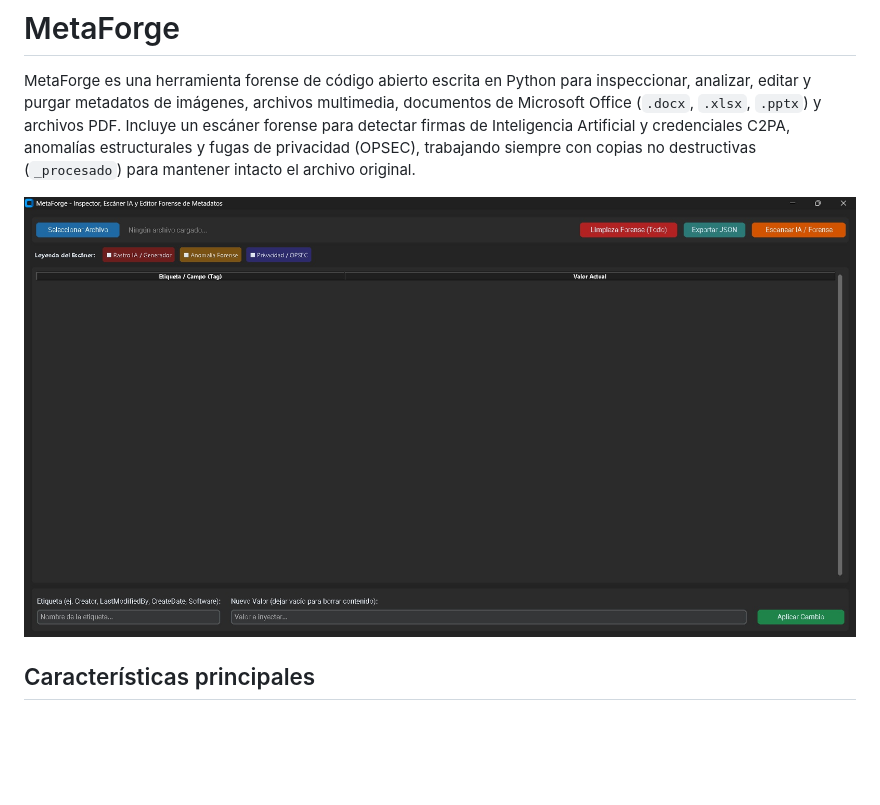
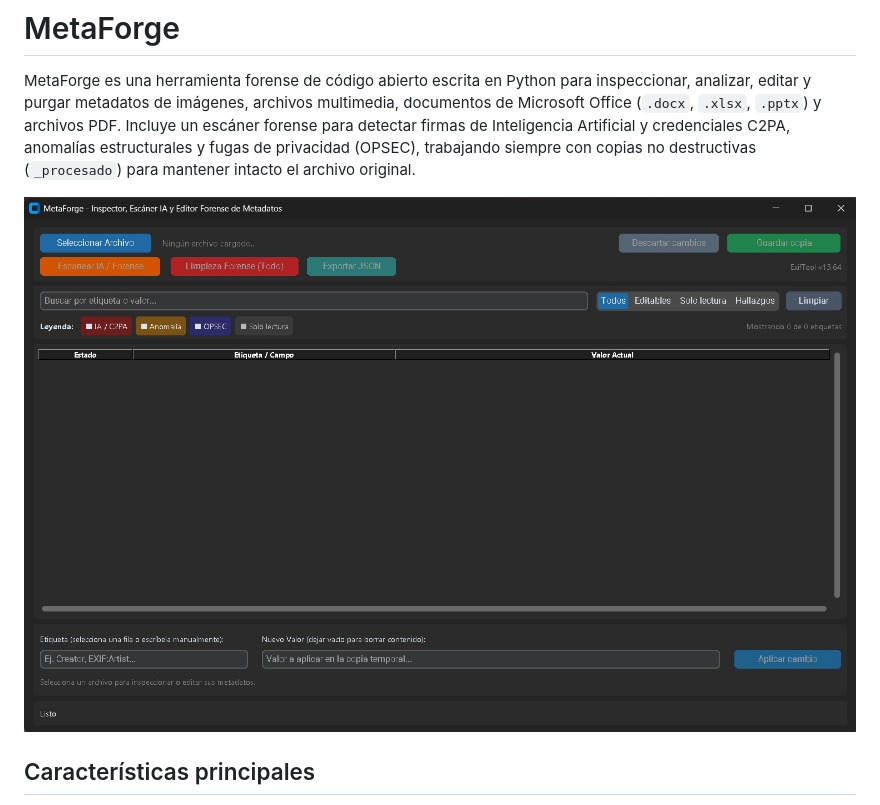
Before and after one commit to ClasK7/MetaForge, a Markdown page: README.md, the part around the change. Rendered like a GitHub page; pictures changed too: assets/Cap_metaforge.jpg (deleted), assets/cap_metaforgev2.jpg (added); blank space fills up the shorter version.

Commit message:
fix: Update Readme

```diff
--- a/README.md
+++ b/README.md
@@ -2,7 +2,7 @@
 
 MetaForge es una herramienta forense de código abierto escrita en Python para inspeccionar, analizar, editar y purgar metadatos de imágenes, archivos multimedia, documentos de Microsoft Office (`.docx`, `.xlsx`, `.pptx`) y archivos PDF. Incluye un escáner forense para detectar firmas de Inteligencia Artificial y credenciales C2PA, anomalías estructurales y fugas de privacidad (OPSEC), trabajando siempre con copias no destructivas (`_procesado`) para mantener intacto el archivo original.
 
-![Interfaz de MetaForge](assets/Cap_metaforge.jpg)
+![Interfaz de MetaForge](assets/cap_metaforgev2.jpg)
 
 ## Características principales
 
```
